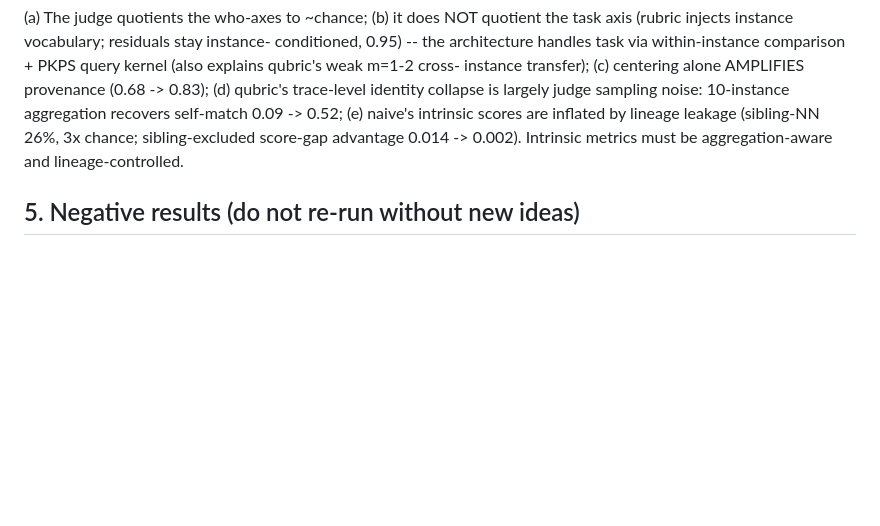
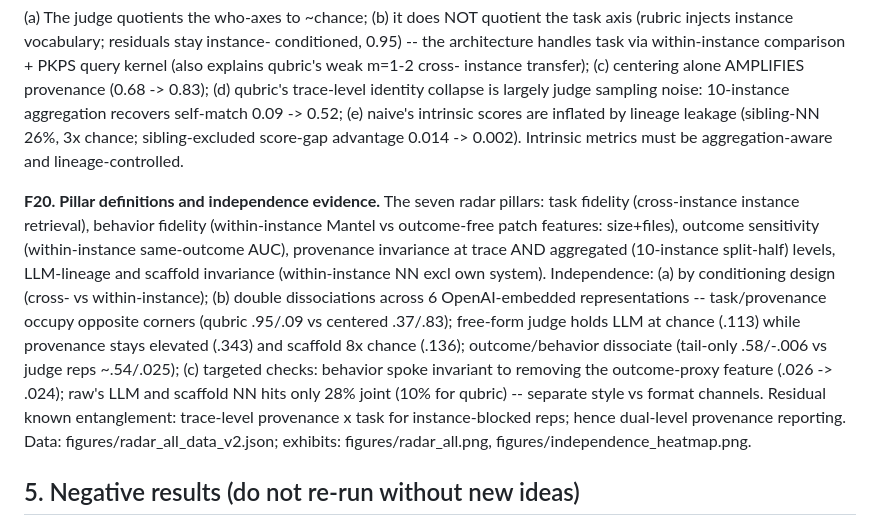
Before and after one commit to jataware/dkps, a Markdown page: FINDINGS.md, the part around the change. Drawn GitHub-style; blank space fills up the shorter version.

Commit message:
F20: pillar definitions and independence evidence
Co-Authored-By: Claude Fable 5 <noreply@anthropic.com>
Claude-Session: https://claude.ai/code/session_01RGusFFXzoPTkSKgzzDLjNv

```diff
--- a/FINDINGS.md
+++ b/FINDINGS.md
@@ -264,6 +264,24 @@ intrinsic scores are inflated by lineage leakage (sibling-NN 26%, 3x chance;
 sibling-excluded score-gap advantage 0.014 -> 0.002). Intrinsic metrics must
 be aggregation-aware and lineage-controlled.
 
+**F20. Pillar definitions and independence evidence.** The seven radar
+pillars: task fidelity (cross-instance instance retrieval), behavior fidelity
+(within-instance Mantel vs outcome-free patch features: size+files), outcome
+sensitivity (within-instance same-outcome AUC), provenance invariance at trace
+AND aggregated (10-instance split-half) levels, LLM-lineage and scaffold
+invariance (within-instance NN excl own system). Independence: (a) by
+conditioning design (cross- vs within-instance); (b) double dissociations
+across 6 OpenAI-embedded representations -- task/provenance occupy opposite
+corners (qubric .95/.09 vs centered .37/.83); free-form judge holds LLM at
+chance (.113) while provenance stays elevated (.343) and scaffold 8x chance
+(.136); outcome/behavior dissociate (tail-only .58/-.006 vs judge reps
+~.54/.025); (c) targeted checks: behavior spoke invariant to removing the
+outcome-proxy feature (.026 -> .024); raw's LLM and scaffold NN hits only 28%
+joint (10% for qubric) -- separate style vs format channels. Residual known
+entanglement: trace-level provenance x task for instance-blocked reps; hence
+dual-level provenance reporting. Data: figures/radar_all_data_v2.json;
+exhibits: figures/radar_all.png, figures/independence_heatmap.png.
+
 ## 5. Negative results (do not re-run without new ideas)
 
 - Supervised channel-weight learning at 13 refs: five schemes all <= uniform.
```
